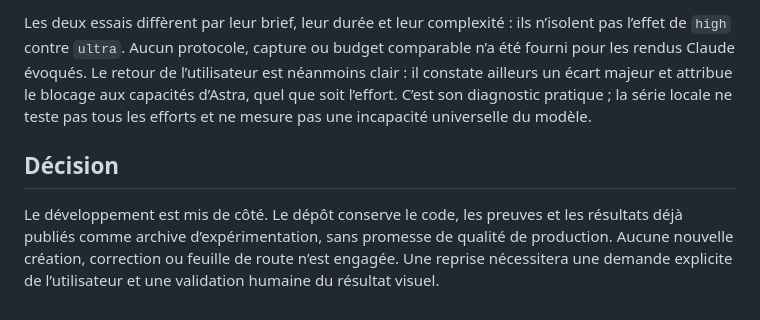
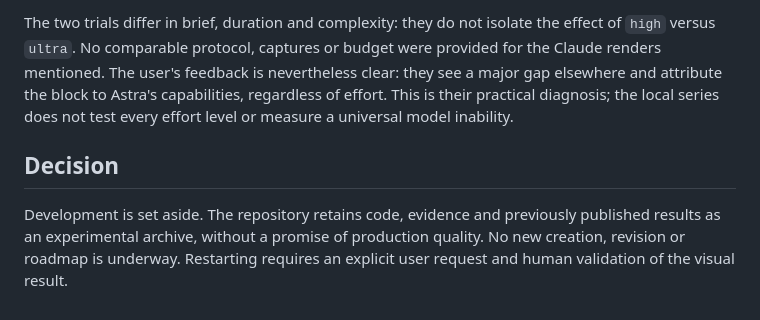
Before and after one commit to coconut971/codex-motion-design, a Markdown page: docs/EXPERIMENT_REPORT.md, the part around one of its changes. Drawn GitHub-style.

Commit message:
docs: translate the closeout report into English

```diff
--- a/docs/EXPERIMENT_REPORT.md
+++ b/docs/EXPERIMENT_REPORT.md
@@ -90,16 +82,14 @@ critique exigeante.
 
-Les deux essais diffèrent par leur brief, leur durée et leur complexité : ils
-n’isolent pas l’effet de `high` contre `ultra`. Aucun protocole, capture ou budget
-comparable n’a été fourni pour les rendus Claude évoqués. Le retour de
-l’utilisateur est néanmoins clair : il constate ailleurs un écart majeur et
-attribue le blocage aux capacités d’Astra, quel que soit l’effort. C’est son
-diagnostic pratique ; la série locale ne teste pas tous les efforts et ne
-mesure pas une incapacité universelle du modèle.
+The two trials differ in brief, duration and complexity: they do not isolate the
+effect of `high` versus `ultra`. No comparable protocol, captures or budget were
+provided for the Claude renders mentioned. The user's feedback is nevertheless
+clear: they see a major gap elsewhere and attribute the block to Astra's
+capabilities, regardless of effort. This is their practical diagnosis; the local
+series does not test every effort level or measure a universal model inability.
 
-## Décision
+## Decision
 
-Le développement est mis de côté. Le dépôt conserve le code, les preuves et
-les résultats déjà publiés comme archive d’expérimentation, sans promesse de
-qualité de production. Aucune nouvelle création, correction ou feuille de route
-n’est engagée. Une reprise nécessitera une demande explicite de l’utilisateur
-et une validation humaine du résultat visuel.
+Development is set aside. The repository retains code, evidence and previously
+published results as an experimental archive, without a promise of production
+quality. No new creation, revision or roadmap is underway. Restarting requires
+an explicit user request and human validation of the visual result.
```
Also changed, not shown: other parts of docs/EXPERIMENT_REPORT.md (+62 -70 lines).
